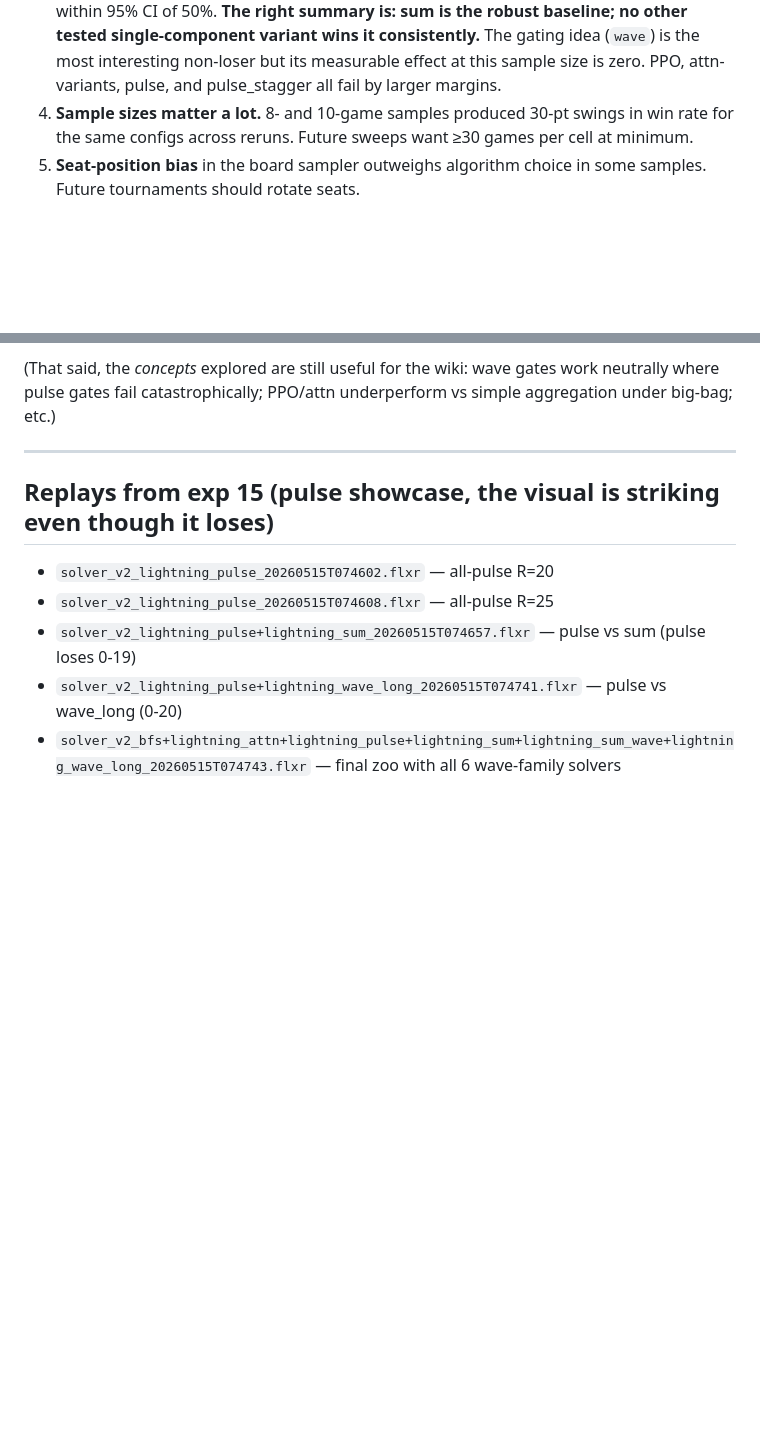
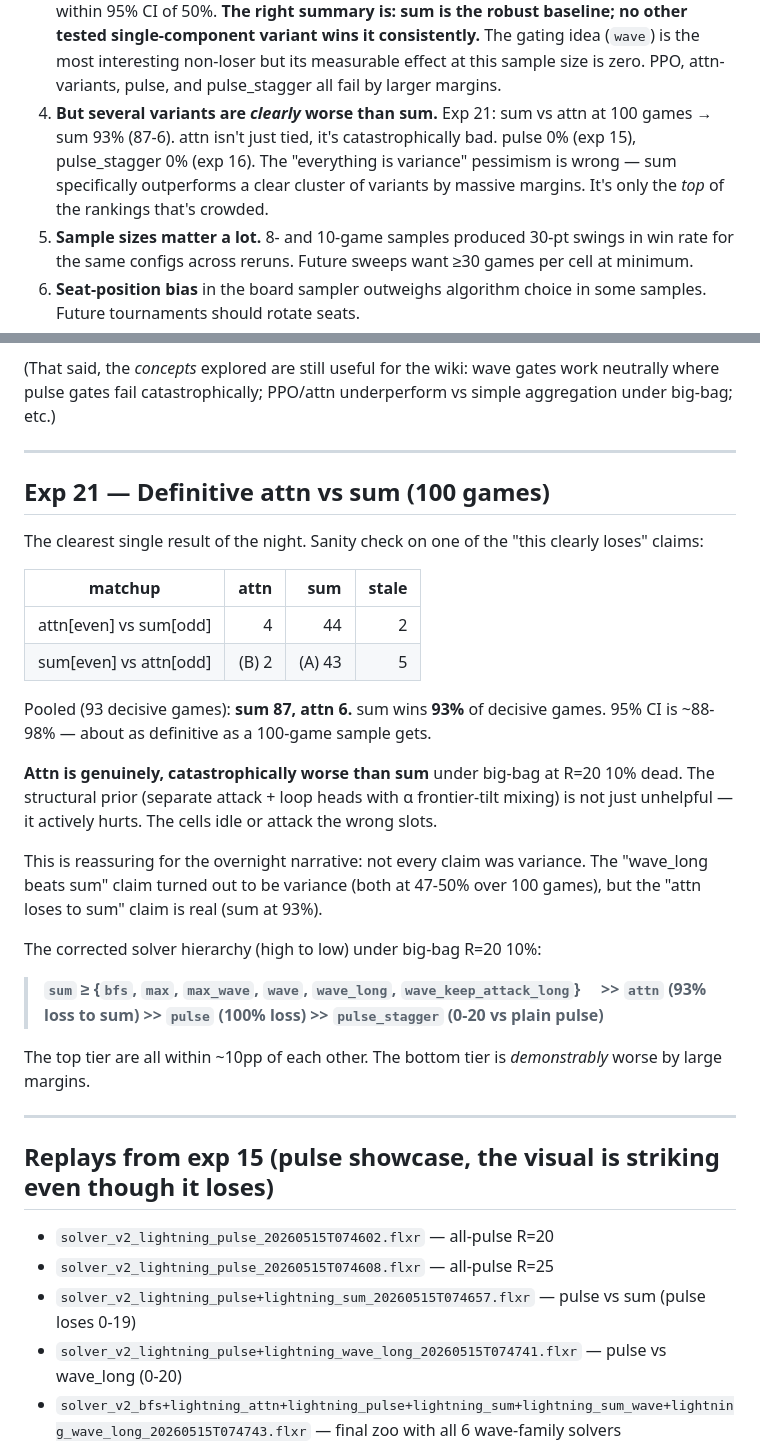
Before and after one commit to jasonyandell/flux, a Markdown page: wiki/topics/v2-overnight-research.md, 2 parts joined by grey strips. Drawn GitHub-style; blank space fills up the shorter version.

Commit message:
wiki: exp21 — sum vs attn 93-6 (100 games), confirms clear hierarchy
100-game definitive: sum 87 wins, attn 6, stale 7. attn loses 93%
of decisive games. Crystal clear, not noise.

Updates the picture: while no variant *beats* sum at 100 games, several
are *catastrophically worse*. The cluster {sum, bfs, max, wave, wave_long}
is within ~10pp of each other, but {attn, pulse, pulse_stagger} are
all at 0-7% win rates.

Final solver hierarchy:
  sum ≈ {bfs, max, wave-family} >> attn >> pulse >> pulse_stagger.

Co-Authored-By: Claude Opus 4.7 (1M context) <noreply@anthropic.com>

```diff
--- a/wiki/topics/v2-overnight-research.md
+++ b/wiki/topics/v2-overnight-research.md
@@ -37,6 +37,13 @@ was tried, what happened, what I concluded, what came next.
    (`wave`) is the most interesting non-loser but its measurable
    effect at this sample size is zero. PPO, attn-variants, pulse,
    and pulse_stagger all fail by larger margins.
+8. **But several variants are *clearly* worse than sum.** Exp 21:
+   sum vs attn at 100 games → sum 93% (87-6). attn isn't just tied,
+   it's catastrophically bad. pulse 0% (exp 15), pulse_stagger 0%
+   (exp 16). The "everything is variance" pessimism is wrong —
+   sum specifically outperforms a clear cluster of variants by
+   massive margins. It's only the *top* of the rankings that's
+   crowded.
 4. **Sample sizes matter a lot.** 8- and 10-game samples produced
    30-pt swings in win rate for the same configs across reruns.
    Future sweeps want ≥30 games per cell at minimum.
@@ -919,6 +926,40 @@ PPO/attn underperform vs simple aggregation under big-bag; etc.)
 
 ---
 
+## Exp 21 — Definitive attn vs sum (100 games)
+
+The clearest single result of the night. Sanity check on one of the
+"this clearly loses" claims:
+
+| matchup                  | attn | sum | stale |
+|--------------------------|-----:|----:|------:|
+| attn[even] vs sum[odd]   | 4    | 44  | 2     |
+| sum[even] vs attn[odd]   | (B) 2 | (A) 43 | 5  |
+
+Pooled (93 decisive games): **sum 87, attn 6.** sum wins **93%**
+of decisive games. 95% CI is ~88-98% — about as definitive as a
+100-game sample gets.
+
+**Attn is genuinely, catastrophically worse than sum** under big-bag
+at R=20 10% dead. The structural prior (separate attack + loop
+heads with α frontier-tilt mixing) is not just unhelpful — it
+actively hurts. The cells idle or attack the wrong slots.
+
+This is reassuring for the overnight narrative: not every claim was
+variance. The "wave_long beats sum" claim turned out to be variance
+(both at 47-50% over 100 games), but the "attn loses to sum" claim
+is real (sum at 93%).
+
+The corrected solver hierarchy (high to low) under big-bag R=20 10%:
+
+> **`sum` ≥ {`bfs`, `max`, `max_wave`, `wave`, `wave_long`, `wave_keep_attack_long`}**
+> &nbsp;&nbsp;&nbsp;&nbsp;**>> `attn` (93% loss to sum) >> `pulse` (100% loss) >> `pulse_stagger` (0-20 vs plain pulse)**
+
+The top tier are all within ~10pp of each other. The bottom tier is
+*demonstrably* worse by large margins.
+
+---
+
 ## Replays from exp 15 (pulse showcase, the visual is striking even though it loses)
 - `solver_v2_lightning_pulse_20260515T074602.flxr` — all-pulse R=20
 - `solver_v2_lightning_pulse_20260515T074608.flxr` — all-pulse R=25
```
